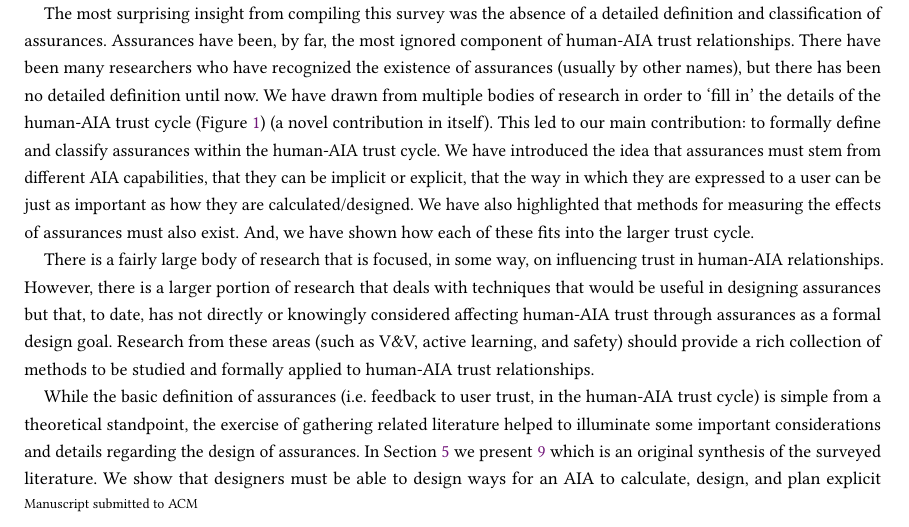
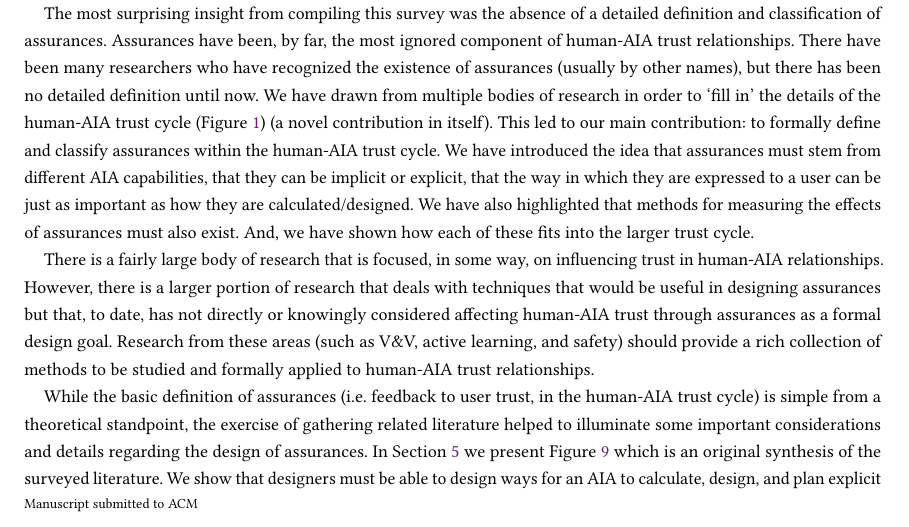
Before and after one commit to bisraelsen/Circumspect_survey, a LaTeX paper (main_acm.tex, which reads conclusions.tex): part of page 38 of 44, cut so that both start at the same text. Compiled offline with pdfLaTeX.

Commit message:
fixed typo

```diff
--- a/conclusions.tex
+++ b/conclusions.tex
@@ -7,7 +7,7 @@
 
     There is a fairly large body of research that is focused, in some way, on influencing trust in human-AIA relationships. However, there is a larger portion of research that deals with techniques that would be useful in designing assurances but that, to date, has not directly or knowingly considered affecting human-AIA trust through assurances as a formal design goal. Research from these areas (such as V\&V, active learning, and safety) should provide a rich collection of methods to be studied and formally applied to human-AIA trust relationships.
 
-    While the basic definition of assurances (i.e. feedback to user trust, in the human-AIA trust cycle) is simple from a theoretical standpoint, the exercise of gathering related literature helped to illuminate some important considerations and details regarding the design of assurances. In Section~\ref{sec:synthesis} we present \ref{fig:refined_assurances} which is an original synthesis of the surveyed literature. We show that designers must be able to design ways for an AIA to calculate, design, and plan explicit assurances. Designers must also account for the expression and perception of assurances, this involves considering how effective a given method/medium might be in conveying an assurance to a user. Finally, the whole purpose of assurances is lost if there is no way to measure/quantify the effects of the assurances; effort must be spent in creating appropriate metrics and experiments by which to do this.
+    While the basic definition of assurances (i.e. feedback to user trust, in the human-AIA trust cycle) is simple from a theoretical standpoint, the exercise of gathering related literature helped to illuminate some important considerations and details regarding the design of assurances. In Section~\ref{sec:synthesis} we present Figure~\ref{fig:refined_assurances} which is an original synthesis of the surveyed literature. We show that designers must be able to design ways for an AIA to calculate, design, and plan explicit assurances. Designers must also account for the expression and perception of assurances, this involves considering how effective a given method/medium might be in conveying an assurance to a user. Finally, the whole purpose of assurances is lost if there is no way to measure/quantify the effects of the assurances; effort must be spent in creating appropriate metrics and experiments by which to do this.
 
     A sobering reminder is that there is not a single assurance that will perform the best in all situations. It is almost certain that given time highly specialized assurances can be designed for many situations. Even so we warn that, for the research and design of assurances to be sustainable in the current environment of fast-paced development of new technology, it is important to consider approaches that are as general as possible in order to be more easily used with newly developed methods for implementing AIA capabilities.
 
```
